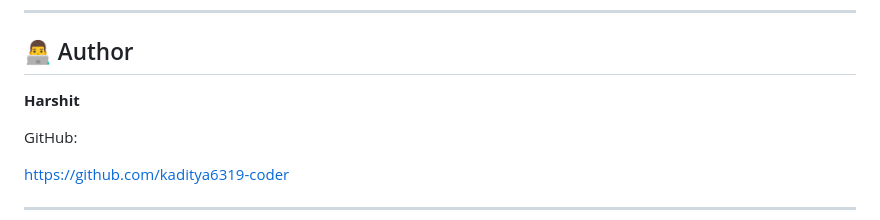
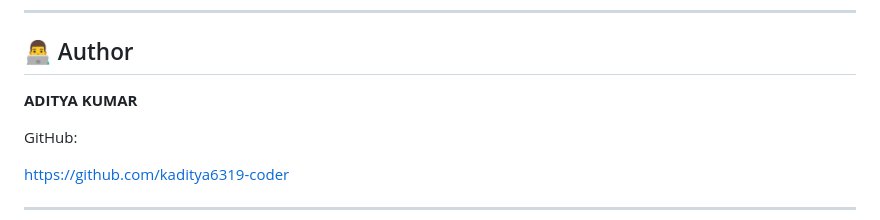
Before and after one commit to kaditya6319-coder/Smart-Parking-Management-System, a Markdown page: README.md, the part around the change. Rendered like a GitHub page.

```diff
--- a/README.md
+++ b/README.md
@@ -487,7 +487,7 @@ Possible future improvements include:
 
 ## 👨‍💻 Author
 
-**Harshit**
+**ADITYA KUMAR**
 
 GitHub:
 
```
